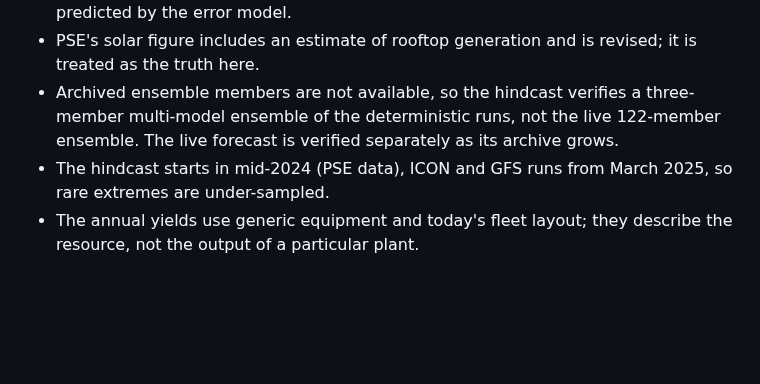
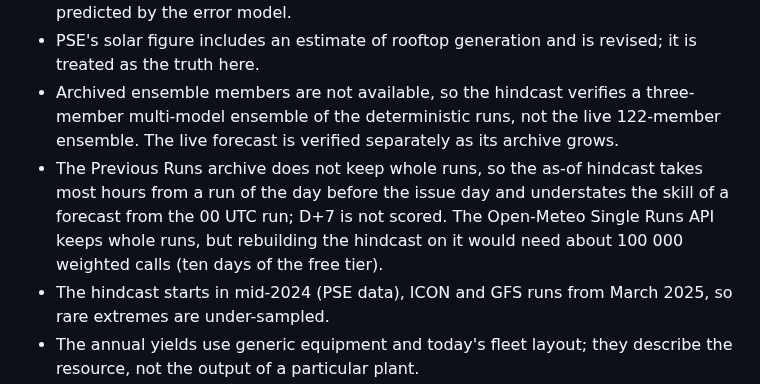
Before and after one commit to kwwaleszczynski-del/pl-res-forecast-climate, a Markdown page: README.md, the part around one of its changes. Drawn GitHub-style; blank space fills up the shorter version.

```diff
--- a/README.md
+++ b/README.md
@@ -203,6 +221,10 @@ This project is independent and not affiliated with or endorsed by any of these
 - Archived ensemble members are not available, so the hindcast verifies a three-member multi-model ensemble of the
   deterministic runs, not the live 122-member ensemble. The live forecast is verified separately as its archive
   grows.
+- The Previous Runs archive does not keep whole runs, so the as-of hindcast takes most hours from a run of the day
+  before the issue day and understates the skill of a forecast from the 00 UTC run; D+7 is not scored. The Open-Meteo
+  Single Runs API keeps whole runs, but rebuilding the hindcast on it would need about 100 000 weighted calls (ten
+  days of the free tier).
 - The hindcast starts in mid-2024 (PSE data), ICON and GFS runs from March 2025, so rare extremes are
   under-sampled.
 - The annual yields use generic equipment and today's fleet layout; they describe the resource, not the output of a
```
Also changed, not shown: other parts of README.md (+61 -36 lines), docs/img/hindcast_example.png, docs/img/hindcast_skill.png, 9 other files.
